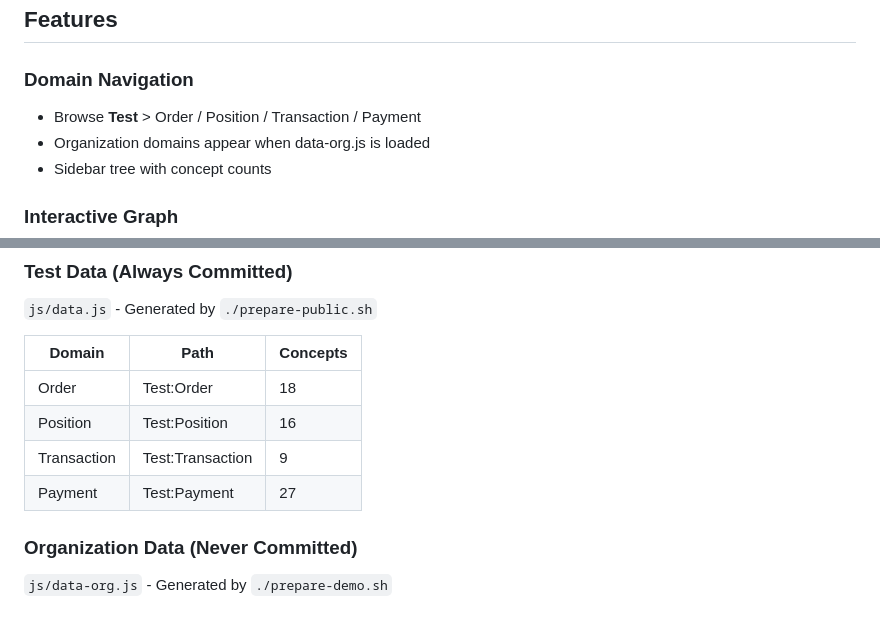
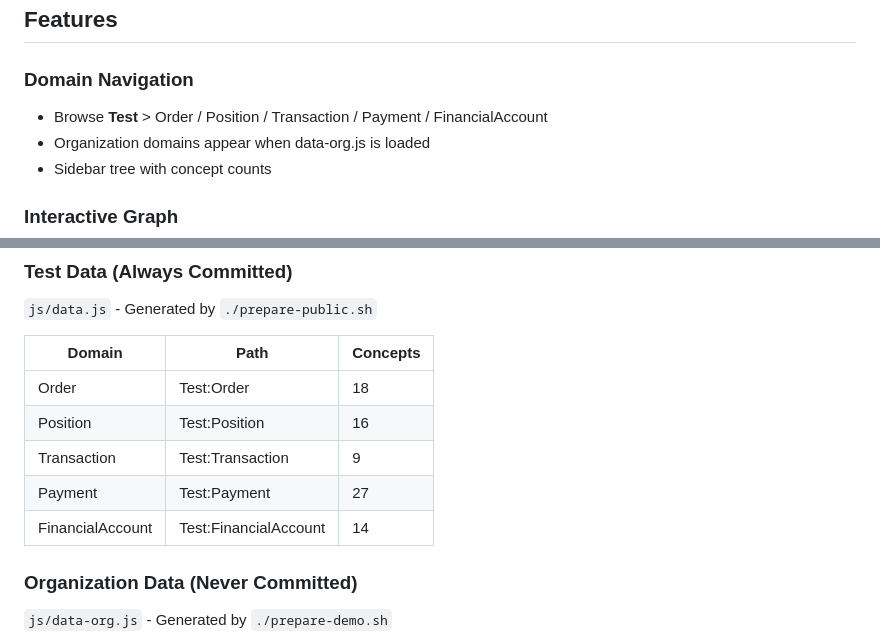
Before and after one commit to lukasmazanek/bkb-explorer, a Markdown page: README.md, 2 parts joined by grey strips. Drawn GitHub-style.

Commit message:
docs: Add FinancialAccount to README
🤖 Generated with [Claude Code](https://claude.com/claude-code)

Co-Authored-By: Claude Opus 4.5 <noreply@anthropic.com>

```diff
--- a/README.md
+++ b/README.md
@@ -23,7 +23,7 @@ No server required - works offline. Test data is pre-bundled.
 ## Features
 
 ### Domain Navigation
-- Browse **Test** > Order / Position / Transaction / Payment
+- Browse **Test** > Order / Position / Transaction / Payment / FinancialAccount
 - Organization domains appear when data-org.js is loaded
 - Sidebar tree with concept counts
 
@@ -132,6 +132,7 @@ Data is split into two bundles for security:
 | Position | Test:Position | 16 |
 | Transaction | Test:Transaction | 9 |
 | Payment | Test:Payment | 27 |
+| FinancialAccount | Test:FinancialAccount | 14 |
 
 ### Organization Data (Never Committed)
 
```
